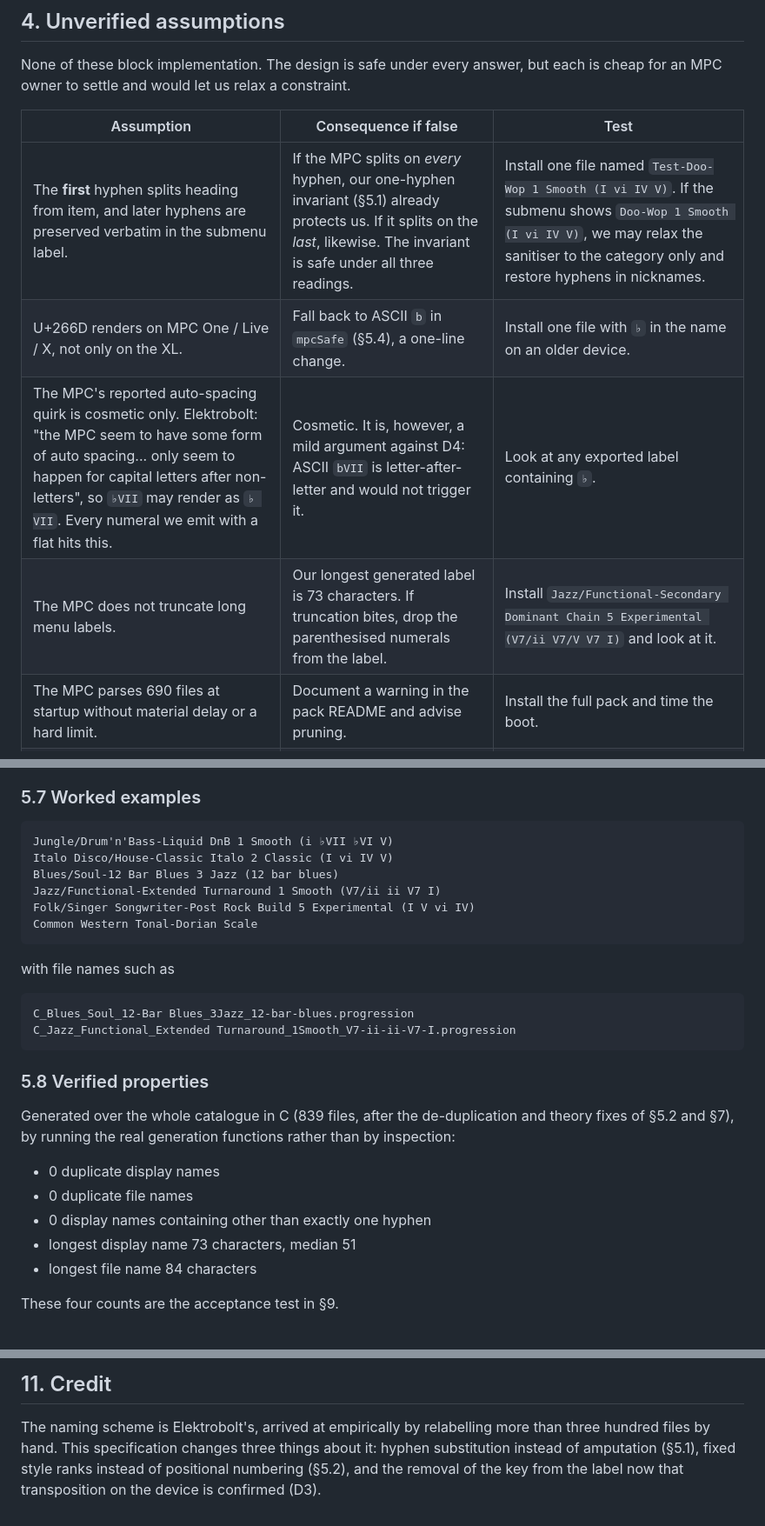
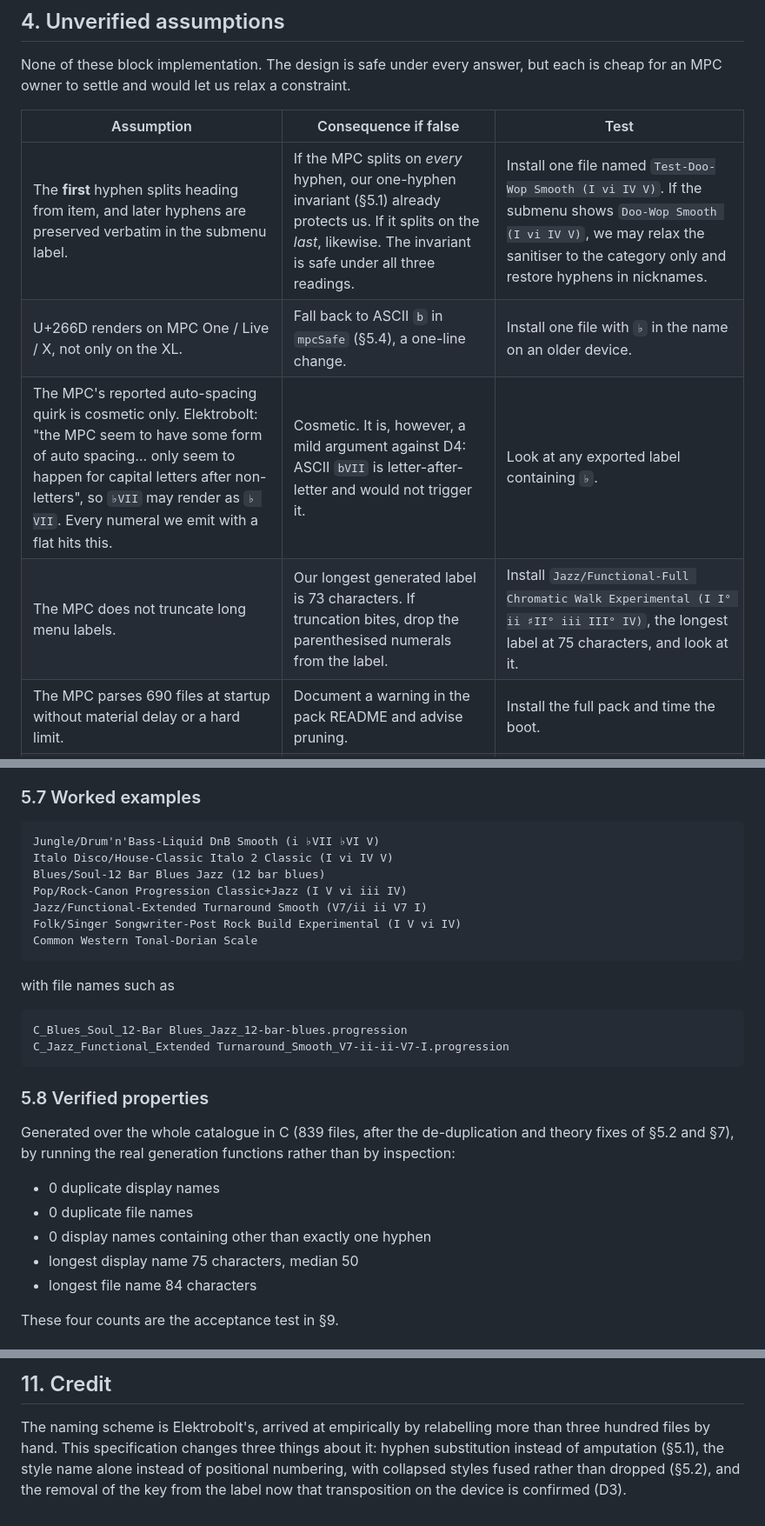
Before and after one commit to liotier/AkaiMPC, a Markdown page: AkaiMPCChordProgressionGenerator/docs/mpc-export-specification.md, 3 parts joined by grey strips. Shown at 87% size. GitHub-like rendering.

````diff
--- a/AkaiMPCChordProgressionGenerator/docs/mpc-export-specification.md
+++ b/AkaiMPCChordProgressionGenerator/docs/mpc-export-specification.md
@@ -75,10 +75,10 @@ each is cheap for an MPC owner to settle and would let us relax a constraint.
 
 | Assumption | Consequence if false | Test |
 |---|---|---|
-| The **first** hyphen splits heading from item, and later hyphens are preserved verbatim in the submenu label. | If the MPC splits on *every* hyphen, our one-hyphen invariant (§5.1) already protects us. If it splits on the *last*, likewise. The invariant is safe under all three readings. | Install one file named `Test-Doo-Wop 1 Smooth (I vi IV V)`. If the submenu shows `Doo-Wop 1 Smooth (I vi IV V)`, we may relax the sanitiser to the category only and restore hyphens in nicknames. |
+| The **first** hyphen splits heading from item, and later hyphens are preserved verbatim in the submenu label. | If the MPC splits on *every* hyphen, our one-hyphen invariant (§5.1) already protects us. If it splits on the *last*, likewise. The invariant is safe under all three readings. | Install one file named `Test-Doo-Wop Smooth (I vi IV V)`. If the submenu shows `Doo-Wop Smooth (I vi IV V)`, we may relax the sanitiser to the category only and restore hyphens in nicknames. |
 | U+266D renders on MPC One / Live / X, not only on the XL. | Fall back to ASCII `b` in `mpcSafe` (§5.4), a one-line change. | Install one file with `♭` in the name on an older device. |
 | The MPC's reported auto-spacing quirk is cosmetic only. Elektrobolt: "the MPC seem to have some form of auto spacing... only seem to happen for capital letters after non-letters", so `♭VII` may render as `♭ VII`. Every numeral we emit with a flat hits this. | Cosmetic. It is, however, a mild argument against D4: ASCII `bVII` is letter-after-letter and would not trigger it. | Look at any exported label containing `♭`. |
-| The MPC does not truncate long menu labels. | Our longest generated label is 73 characters. If truncation bites, drop the parenthesised numerals from the label. | Install `Jazz/Functional-Secondary Dominant Chain 5 Experimental (V7/ii V7/V V7 I)` and look at it. |
+| The MPC does not truncate long menu labels. | Our longest generated label is 73 characters. If truncation bites, drop the parenthesised numerals from the label. | Install `Jazz/Functional-Full Chromatic Walk Experimental (I I° ii ♯II° iii III° IV)`, the longest label at 75 characters, and look at it. |
 | The MPC parses 690 files at startup without material delay or a hard limit. | Document a warning in the pack README and advise pruning. | Install the full pack and time the boot. |
 | The MPC accepts arbitrary strings in the `scale` field (e.g. `Hirajoshi`, `Bhairav`, `Diminished (W-H)`). | Scale Mode exports (§5.5) may need `scale` pinned to a value the MPC knows. Progression Palette exports already emit `Major` and are unaffected. | Install one Scale Mode export of an exotic mode. |
 
@@ -304,19 +320,20 @@ catalogue currently produces is 84 characters.
 ### 5.7 Worked examples
 
 ```
-Jungle/Drum'n'Bass-Liquid DnB 1 Smooth (i ♭VII ♭VI V)
+Jungle/Drum'n'Bass-Liquid DnB Smooth (i ♭VII ♭VI V)
 Italo Disco/House-Classic Italo 2 Classic (I vi IV V)
-Blues/Soul-12 Bar Blues 3 Jazz (12 bar blues)
-Jazz/Functional-Extended Turnaround 1 Smooth (V7/ii ii V7 I)
-Folk/Singer Songwriter-Post Rock Build 5 Experimental (I V vi IV)
+Blues/Soul-12 Bar Blues Jazz (12 bar blues)
+Pop/Rock-Canon Progression Classic+Jazz (I V vi iii IV)
+Jazz/Functional-Extended Turnaround Smooth (V7/ii ii V7 I)
+Folk/Singer Songwriter-Post Rock Build Experimental (I V vi IV)
 Common Western Tonal-Dorian Scale
 ```
 
 with file names such as
 
 ```
-C_Blues_Soul_12-Bar Blues_3Jazz_12-bar-blues.progression
-C_Jazz_Functional_Extended Turnaround_1Smooth_V7-ii-ii-V7-I.progression
+C_Blues_Soul_12-Bar Blues_Jazz_12-bar-blues.progression
+C_Jazz_Functional_Extended Turnaround_Smooth_V7-ii-ii-V7-I.progression
 ```
 
 ### 5.8 Verified properties
@@ -328,7 +345,7 @@ than by inspection:
 - 0 duplicate display names
 - 0 duplicate file names
 - 0 display names containing other than exactly one hyphen
-- longest display name 73 characters, median 51
+- longest display name 75 characters, median 50
 - longest file name 84 characters
 
 These four counts are the acceptance test in §9.
@@ -799,6 +817,7 @@ The project already learned this lesson once: the header of
 
 The naming scheme is Elektrobolt's, arrived at empirically by relabelling more
 than three hundred files by hand. This specification changes three things about
-it: hyphen substitution instead of amputation (§5.1), fixed style ranks instead
-of positional numbering (§5.2), and the removal of the key from the label now
-that transposition on the device is confirmed (D3).
+it: hyphen substitution instead of amputation (§5.1), the style name alone
+instead of positional numbering, with collapsed styles fused rather than dropped
+(§5.2), and the removal of the key from the label now that transposition on the
+device is confirmed (D3).
````
Also changed, not shown: other parts of AkaiMPCChordProgressionGenerator/docs/mpc-export-specification.md (+62 -45 lines).
